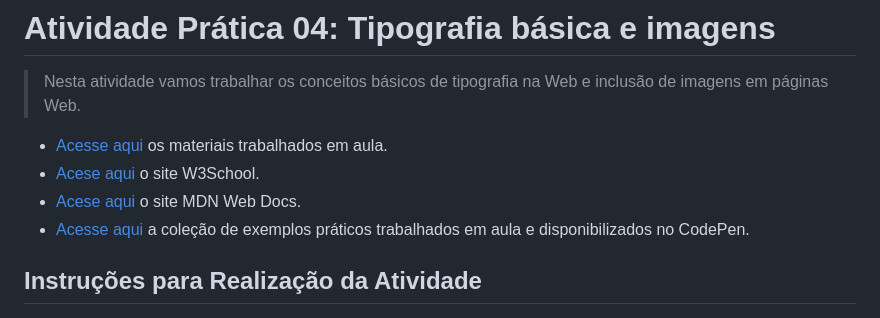
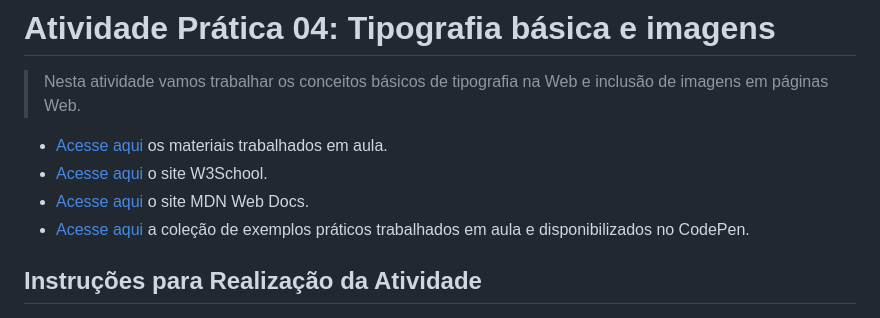
Before and after one commit to lucas-lfm/tweb-ads-base-2024.2, a Markdown page: atividades/atv04/README.md, the part around the change. Drawn GitHub-style.

```diff
--- a/atividades/atv04/README.md
+++ b/atividades/atv04/README.md
@@ -3,8 +3,8 @@
 > Nesta atividade vamos trabalhar os conceitos básicos de tipografia na Web e inclusão de imagens em páginas Web.
 
 - [Acesse aqui](./../../materiais/slides/) os materiais trabalhados em aula.
-- [Acese aqui](https://www.w3schools.com/) o site W3School.
-- [Acese aqui](https://developer.mozilla.org/pt-BR/) o site MDN Web Docs.
+- [Acesse aqui](https://www.w3schools.com/) o site W3School.
+- [Acesse aqui](https://developer.mozilla.org/pt-BR/) o site MDN Web Docs.
 - [Acesse aqui](https://codepen.io/collection/gPpavo) a coleção de exemplos práticos trabalhados em aula e disponibilizados no CodePen.
 
 <a id="inst"></a>
```
